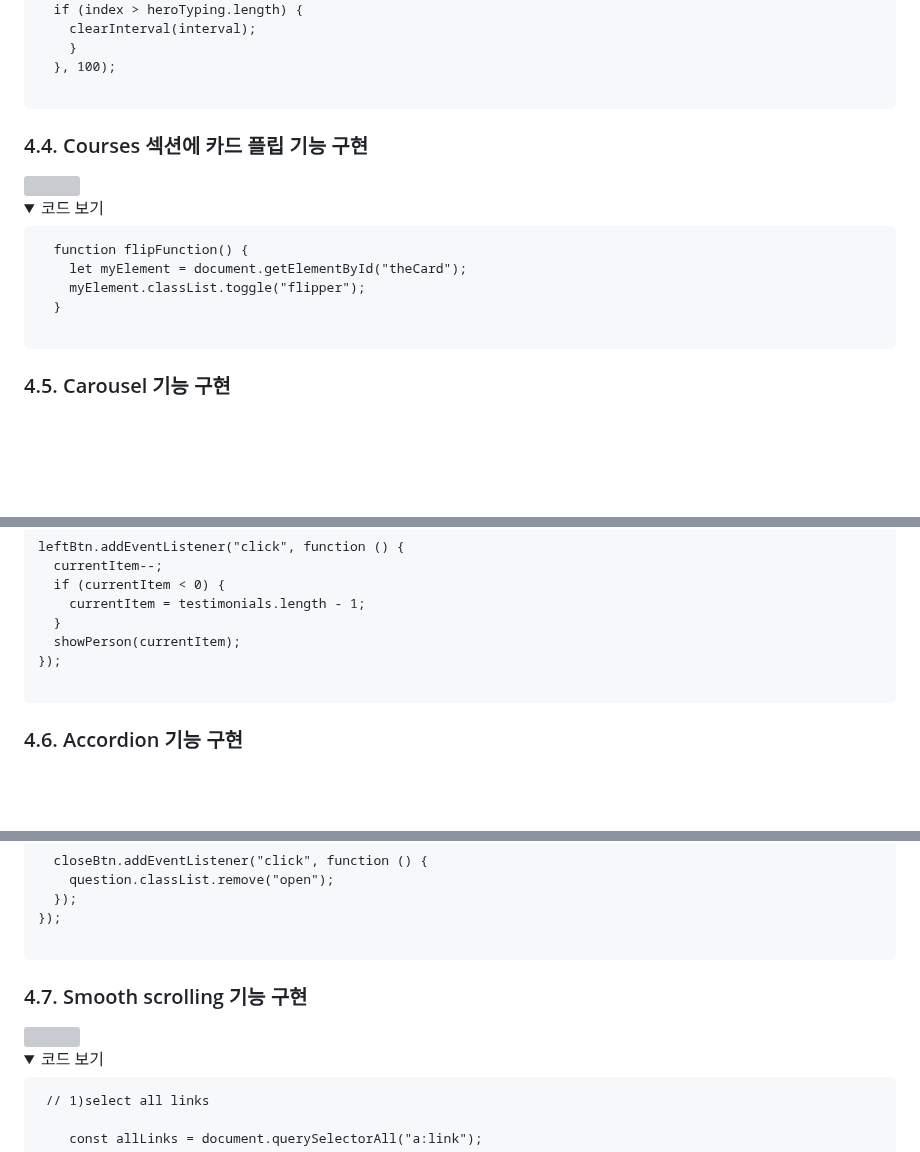
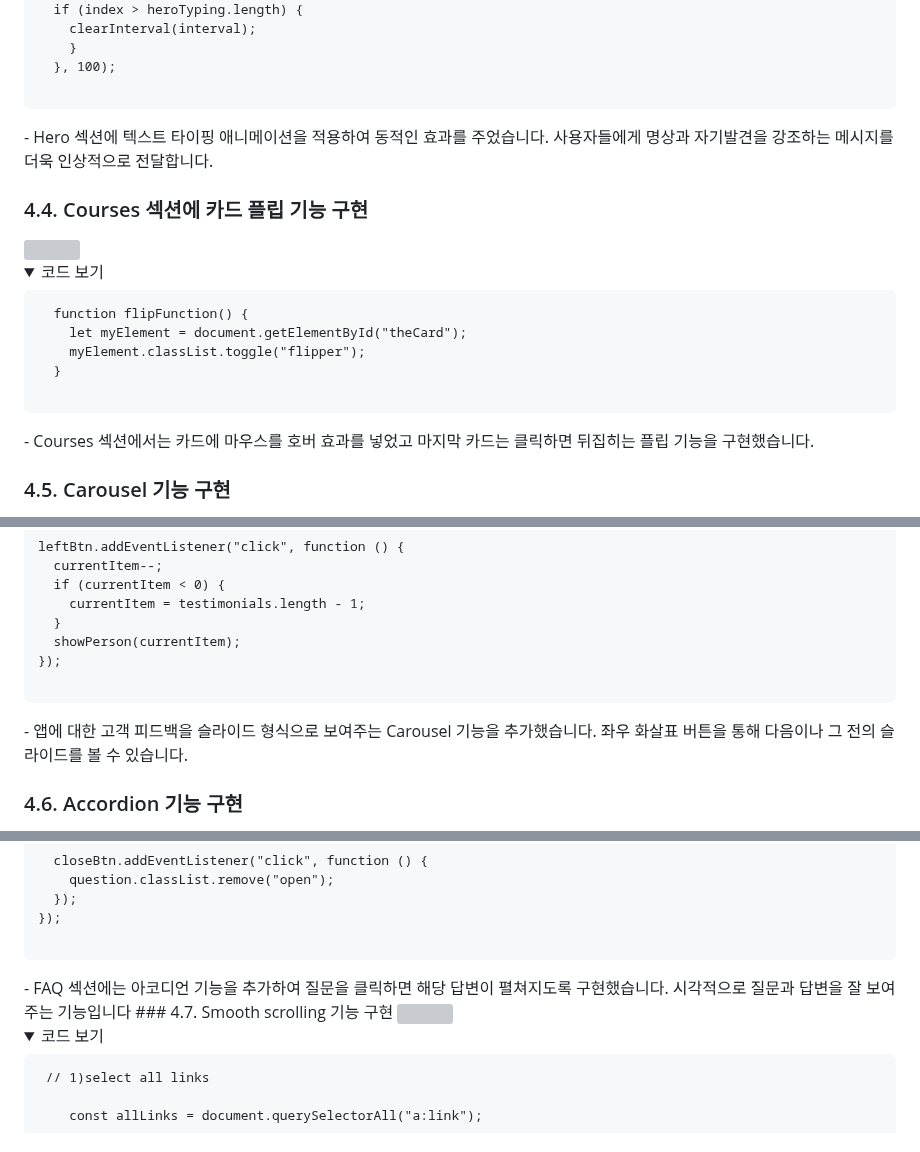
Before and after one commit to pouryourlove/higherself-project, a Markdown page: README.md, 3 parts joined by grey strips. Drawn GitHub-style; folded sections open; blank space fills up the shorter version; grey boxes are pictures that could not be loaded.

````diff
--- a/README.md
+++ b/README.md
@@ -105,6 +107,7 @@
 ```
 </div>
 </details>
+- Hero 섹션에 텍스트 타이핑 애니메이션을 적용하여 동적인 효과를 주었습니다. 사용자들에게 명상과 자기발견을 강조하는 메시지를 더욱 인상적으로 전달합니다.
 
 ### 4.4. Courses 섹션에 카드 플립 기능 구현
 <img src="https://user-images.githubusercontent.com/90593162/228441762-801d7f51-566f-42f1-9a29-be7a41bf7083.gif">
@@ -122,6 +125,7 @@
 ```
 </div>
 </details>
+- Courses 섹션에서는 카드에 마우스를 호버 효과를 넣었고 마지막 카드는 클릭하면  뒤집히는 플립 기능을 구현했습니다.
 
 ### 4.5. Carousel 기능 구현
 <img src="https://user-images.githubusercontent.com/90593162/228446103-65e3531b-f709-4e57-bc9c-489d164b7066.gif">
@@ -203,6 +207,7 @@ leftBtn.addEventListener("click", function () {
 ```
 </div>
 </details>
+- 앱에 대한 고객 피드백을 슬라이드 형식으로 보여주는 Carousel 기능을 추가했습니다. 좌우 화살표 버튼을 통해 다음이나 그 전의 슬라이드를 볼 수 있습니다.
 
 ### 4.6. Accordion 기능 구현
 <img src="https://user-images.githubusercontent.com/90593162/228459135-8ad50166-e040-47df-a555-9e5159d9094d.gif">
@@ -238,7 +243,7 @@ questions.forEach(function (question) {
 ```
 </div>
 </details>
-
+- FAQ 섹션에는 아코디언 기능을 추가하여 질문을 클릭하면 해당 답변이 펼쳐지도록 구현했습니다.  시각적으로 질문과 답변을 잘 보여주는 기능입니다
 ### 4.7. Smooth scrolling 기능 구현
 
 <img src="https://user-images.githubusercontent.com/90593162/228462806-0afe6a51-401b-4945-b4fe-5875a2dd1e7a.gif">
````
Also changed, not shown: other parts of README.md (+24 -6 lines).
